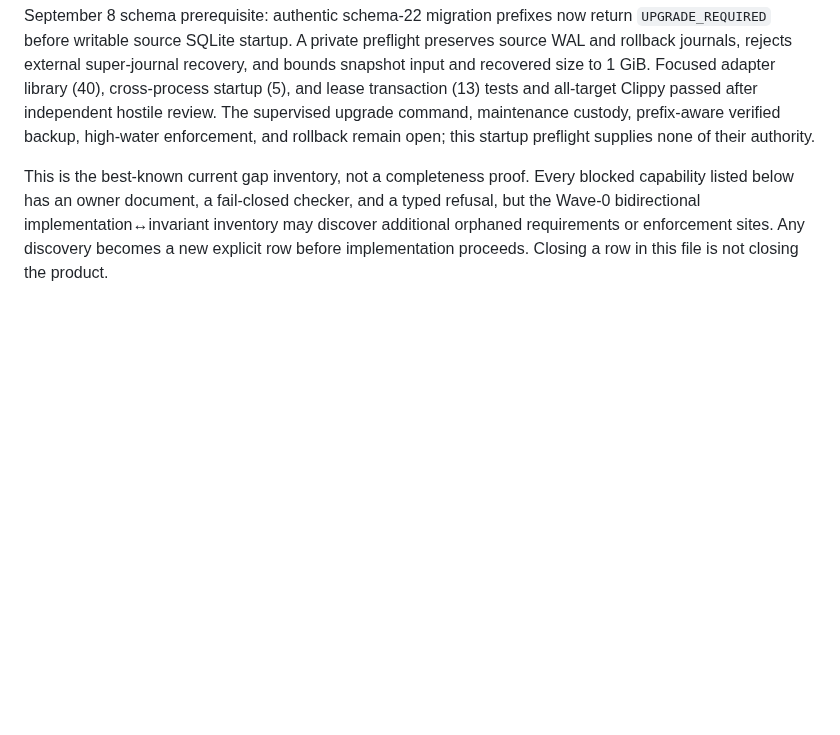
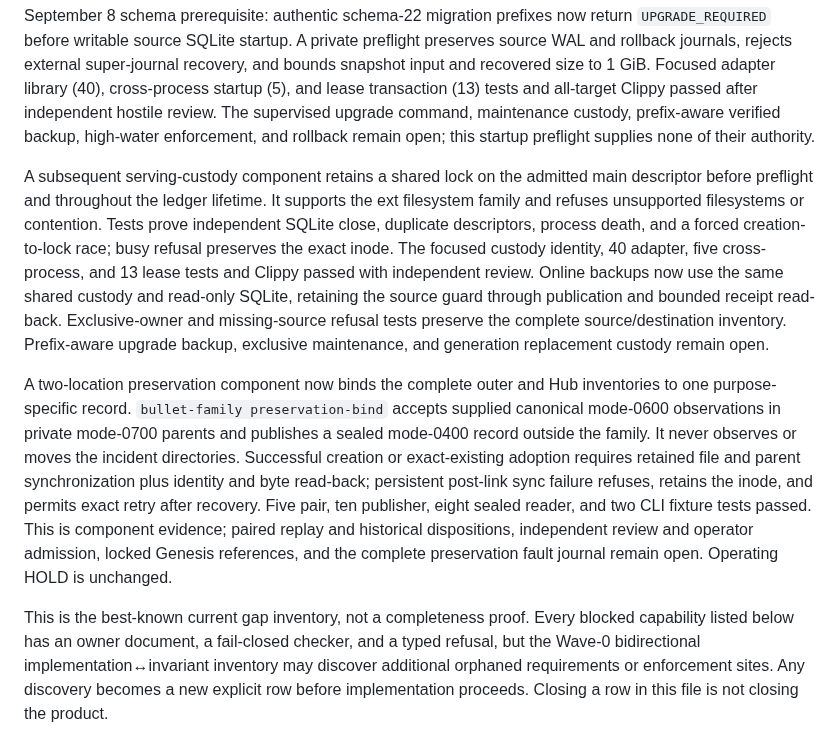
Before and after one commit to neverhuman/bullet-farm, a Markdown page: docs/assurance/product-gaps.md, the part around the change. GitHub-like rendering; blank space fills up the shorter version.

Commit message:
Record preservation and custody component evidence with remaining gates

```diff
--- a/docs/assurance/product-gaps.md
+++ b/docs/assurance/product-gaps.md
@@ -73,6 +73,31 @@ Focused adapter library (40), cross-process startup (5), and lease transaction
 The supervised upgrade command, maintenance custody, prefix-aware verified
 backup, high-water enforcement, and rollback remain open; this startup
 preflight supplies none of their authority.
+
+A subsequent serving-custody component retains a shared lock on the admitted
+main descriptor before preflight and throughout the ledger lifetime. It supports
+the ext filesystem family and refuses unsupported filesystems or contention.
+Tests prove independent SQLite close, duplicate descriptors, process death, and
+a forced creation-to-lock race; busy refusal preserves the exact inode. The
+focused custody identity, 40 adapter, five cross-process, and 13 lease tests and
+Clippy passed with independent review. Online backups now use the same shared
+custody and read-only SQLite, retaining the source guard through publication
+and bounded receipt read-back. Exclusive-owner and missing-source refusal tests
+preserve the complete source/destination inventory. Prefix-aware upgrade backup,
+exclusive maintenance, and generation replacement custody remain open.
+
+A two-location preservation component now binds the complete outer and Hub
+inventories to one purpose-specific record. `bullet-family preservation-bind`
+accepts supplied canonical mode-0600 observations in private mode-0700 parents
+and publishes a sealed mode-0400 record outside the family. It never observes
+or moves the incident directories. Successful creation or exact-existing
+adoption requires retained file and parent synchronization plus identity and
+byte read-back; persistent post-link sync failure refuses, retains the inode,
+and permits exact retry after recovery. Five pair, ten publisher, eight sealed
+reader, and two CLI fixture tests passed. This is component evidence; paired
+replay and historical dispositions, independent review and operator admission,
+locked Genesis references, and the complete preservation fault journal remain
+open. Operating HOLD is unchanged.
 
 This is the best-known current gap inventory, not a completeness proof. Every
 blocked capability listed below has an owner document, a fail-closed checker,
```
Also changed, not shown: docs/assurance/full-product-dogfood-plan.md (+26 -1 lines).
